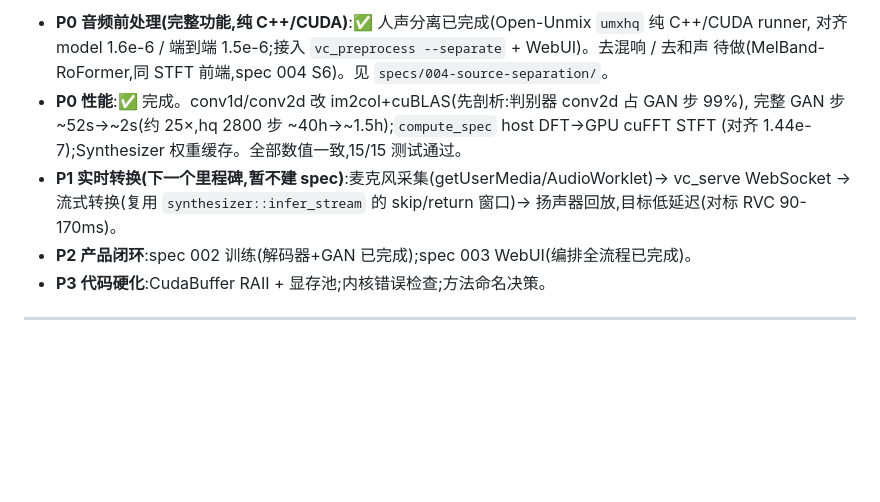
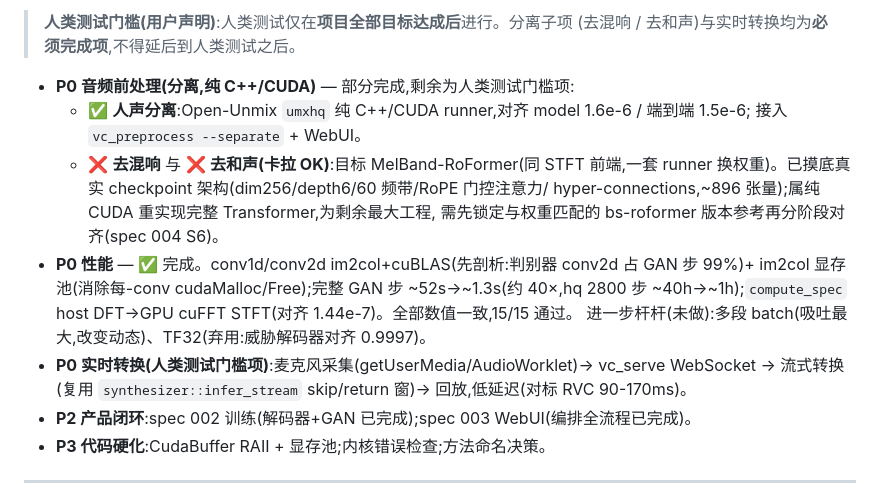
Before and after one commit to thomas-hiddenpeak/Resonantia, a Markdown page: specs/PROJECT_STATE.md, the part around one of its changes. GitHub-like rendering; blank space fills up the shorter version.

Commit message:
docs: correct human-test gate (all goals) + status (perf pool 40x; separation=vocals only, de-reverb/de-harmony+realtime pending)

```diff
--- a/specs/PROJECT_STATE.md
+++ b/specs/PROJECT_STATE.md
@@ -58,13 +58,20 @@
 
-- **P0 音频前处理(完整功能,纯 C++/CUDA)**:✅ 人声分离已完成(Open-Unmix `umxhq` 纯 C++/CUDA runner,
-  对齐 model 1.6e-6 / 端到端 1.5e-6;接入 `vc_preprocess --separate` + WebUI)。去混响 / 去和声
-  待做(MelBand-RoFormer,同 STFT 前端,spec 004 S6)。见 `specs/004-source-separation/`。
-- **P0 性能**:✅ 完成。conv1d/conv2d 改 im2col+cuBLAS(先剖析:判别器 conv2d 占 GAN 步 99%),
-  完整 GAN 步 ~52s→~2s(约 25×,hq 2800 步 ~40h→~1.5h);`compute_spec` host DFT→GPU cuFFT STFT
-  (对齐 1.44e-7);Synthesizer 权重缓存。全部数值一致,15/15 测试通过。
-- **P1 实时转换(下一个里程碑,暂不建 spec)**:麦克风采集(getUserMedia/AudioWorklet)→
-  vc_serve WebSocket → 流式转换(复用 `synthesizer::infer_stream` 的 skip/return 窗口)→
-  扬声器回放,目标低延迟(对标 RVC 90-170ms)。
+> **人类测试门槛(用户声明)**:人类测试仅在**项目全部目标达成后**进行。分离子项
+> (去混响 / 去和声)与实时转换均为**必须完成项**,不得延后到人类测试之后。
+
+- **P0 音频前处理(分离,纯 C++/CUDA)** — 部分完成,剩余为人类测试门槛项:
+  - ✅ **人声分离**:Open-Unmix `umxhq` 纯 C++/CUDA runner,对齐 model 1.6e-6 / 端到端 1.5e-6;
+    接入 `vc_preprocess --separate` + WebUI。
+  - ❌ **去混响** 与 ❌ **去和声(卡拉 OK)**:目标 MelBand-RoFormer(同 STFT 前端,一套
+    runner 换权重)。已摸底真实 checkpoint 架构(dim256/depth6/60 频带/RoPE 门控注意力/
+    hyper-connections,~896 张量);属纯 CUDA 重实现完整 Transformer,为剩余最大工程,
+    需先锁定与权重匹配的 bs-roformer 版本参考再分阶段对齐(spec 004 S6)。
+- **P0 性能** — ✅ 完成。conv1d/conv2d im2col+cuBLAS(先剖析:判别器 conv2d 占 GAN 步 99%)+
+  im2col 显存池(消除每-conv cudaMalloc/Free);完整 GAN 步 ~52s→~1.3s(约 40×,hq 2800 步
+  ~40h→~1h);`compute_spec` host DFT→GPU cuFFT STFT(对齐 1.44e-7)。全部数值一致,15/15 通过。
+  进一步杆杆(未做):多段 batch(吸吐最大,改变动态)、TF32(弃用:威胁解码器对齐 0.9997)。
+- **P0 实时转换(人类测试门槛项)**:麦克风采集(getUserMedia/AudioWorklet)→ vc_serve
+  WebSocket → 流式转换(复用 `synthesizer::infer_stream` skip/return 窗)→ 回放,低延迟(对标 RVC 90-170ms)。
 - **P2 产品闭环**:spec 002 训练(解码器+GAN 已完成);spec 003 WebUI(编排全流程已完成)。
 - **P3 代码硬化**:CudaBuffer RAII + 显存池;内核错误检查;方法命名决策。
 
```
Also changed, not shown: other parts of specs/PROJECT_STATE.md (+1 -1 lines).
